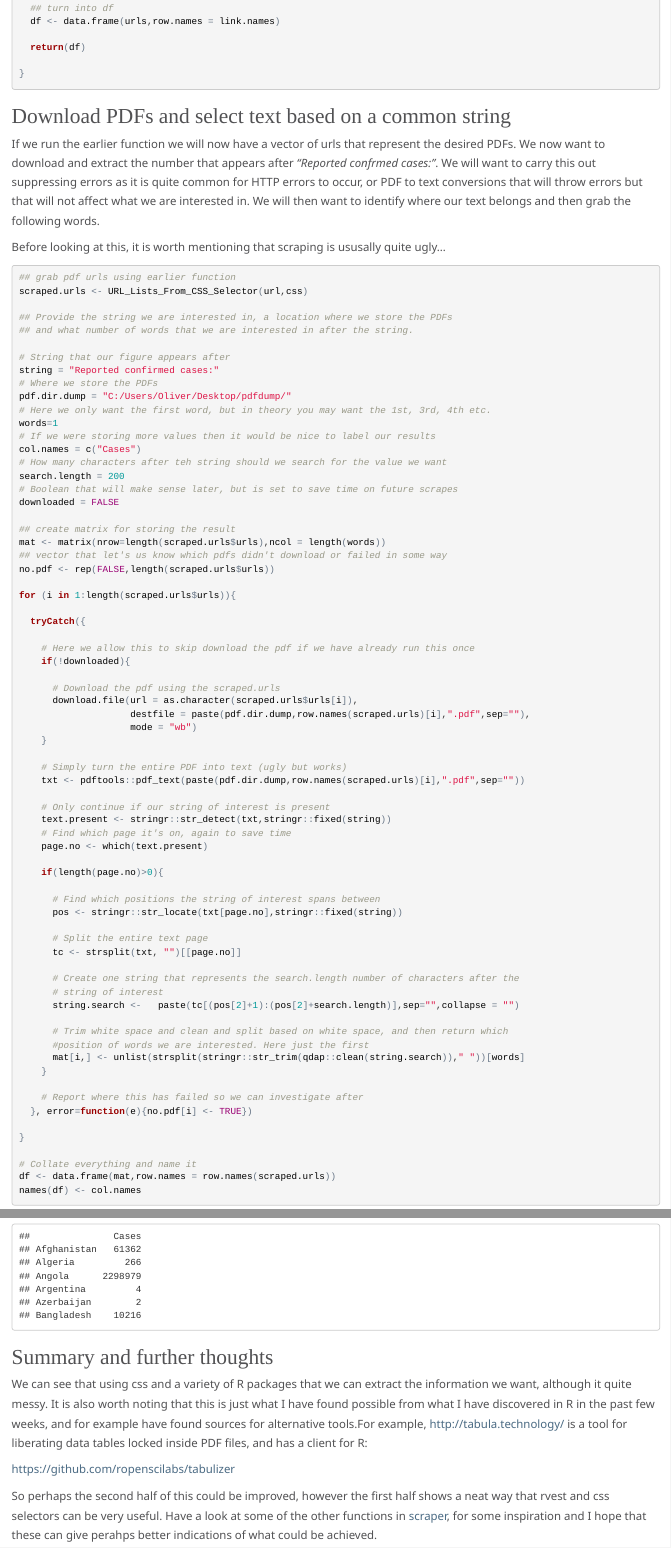
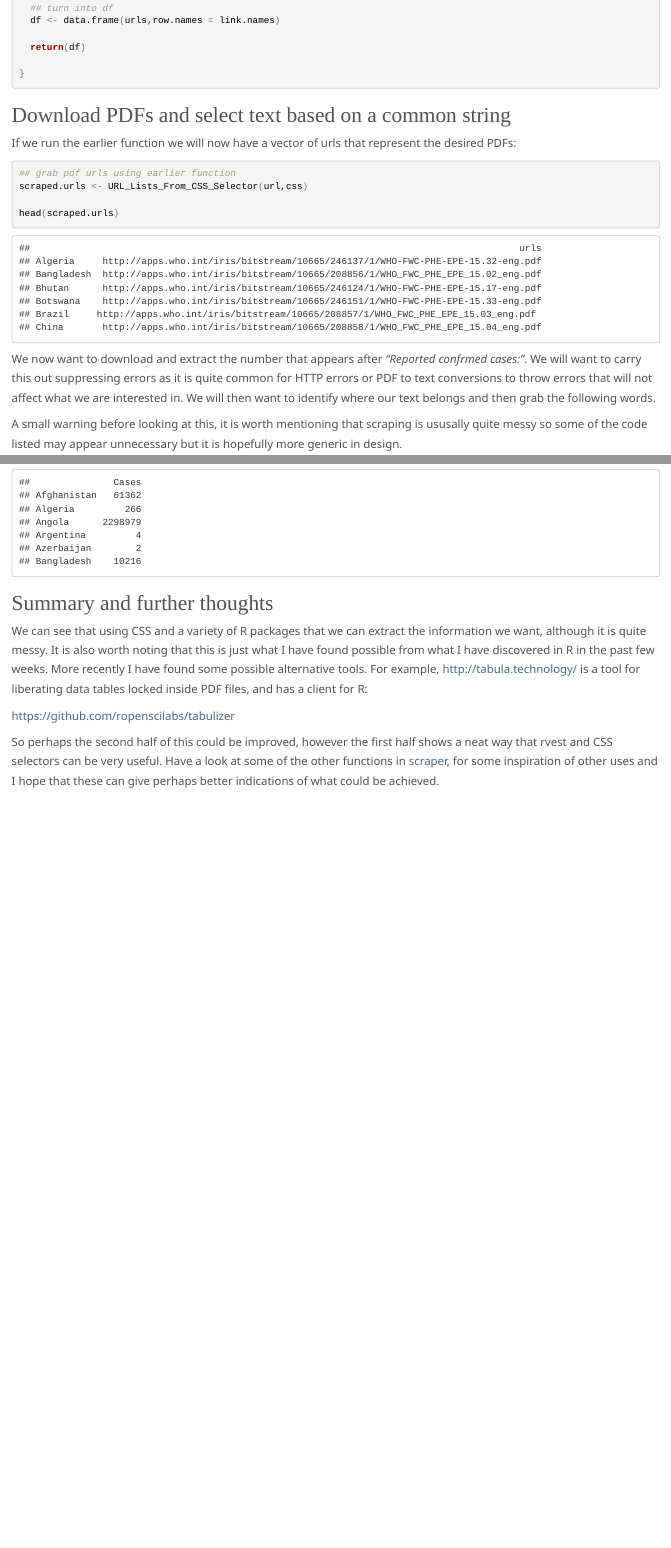
Before and after one commit to OJWatson/scraper, an R Markdown document (tutorials/PDF-Scrape-Tutorial.Rmd): the page in a window 1100 px wide, from 2000 px down before the commit and from 1960 px down after it, so that both start at the same text, and a second part further down, joined at a grey line. The pictures show the output file tutorials/PDF-Scrape-Tutorial.html that the author committed with the source, opened offline.

Commit message:
tutorial updated with better english

````diff
--- a/tutorials/PDF-Scrape-Tutorial.Rmd
+++ b/tutorials/PDF-Scrape-Tutorial.Rmd
@@ -4,7 +4,7 @@ author: "OJ Watson"
 date: "04 September 2016"
 output:
   html_document:
-    css: C:/Users/Oliver/GoogleDrive/AcademicWork/Imperial/git/scraper/tutorials/knitr.css
+    css: knitr.css
     toc: yes
   pdf_document:
     toc: yes
@@ -116,21 +114,31 @@ URL_Lists_From_CSS_Selector <- function(url,css){
 ## Download PDFs and select text based on a common string
 
 If we run the earlier function we will now have a vector of urls that represent
-the desired PDFs. We now want to download and extract the number that appears
-after *"Reported confrmed cases:"*. We will want to carry this out suppressing
-errors as it is quite common for HTTP errors to occur, or PDF to text conversions
-that will throw errors but that will not affect what we are interested in. We will
-then want to identify where our text belongs and then grab the following words.
+the desired PDFs:
 
-Before looking at this, it is worth mentioning that scraping is ususally quite ugly...
-
-```{r Download PDF and scrape, include=TRUE, message = FALSE, warning = FALSE,results='hide'}
+```{r Test Download, include=TRUE, message = FALSE, warning = FALSE}
 
 ## grab pdf urls using earlier function
 scraped.urls <- URL_Lists_From_CSS_Selector(url,css)
 
+head(scraped.urls)
+```
+
+We now want to download and extract the number that appears
+after *"Reported confrmed cases:"*. We will want to carry this out suppressing
+errors as it is quite common for HTTP errors or PDF to text conversions
+to throw errors that will not affect what we are interested in. We will
+then want to identify where our text belongs and then grab the following words.
+
+A small warning before looking at this, it is worth mentioning that scraping is
+ususally quite messy so some of the code listed may appear unnecessary but it is
+hopefully more generic in design.
+
+```{r Download PDF and scrape, include=TRUE, message = FALSE, warning = FALSE,results='hide'}
+
 ## Provide the string we are interested in, a location where we store the PDFs
-## and what number of words that we are interested in after the string.
+## and what number of characters that we are interested in after the string from which
+## we search for words
 
 # String that our figure appears after
 string = "Reported confirmed cases:"
@@ -140,7 +148,7 @@ pdf.dir.dump = "C:/Users/Oliver/Desktop/pdfdump/"
 words=1
 # If we were storing more values then it would be nice to label our results
 col.names = c("Cases")
-# How many characters after teh string should we search for the value we want
+# How many characters after the string should we search for the value we want
 search.length = 200
 # Boolean that will make sense later, but is set to save time on future scrapes
 downloaded = FALSE
@@ -275,19 +284,19 @@ head(Result)
 
 ## Summary and further thoughts
 
-We can see that using css and a variety of R packages that we can extract the
-information we want, although it quite messy. It is also worth noting that this
+We can see that using CSS and a variety of R packages that we can extract the
+information we want, although it is quite messy. It is also worth noting that this
 is just what I have found possible from what I have discovered in R in the past
-few weeks, and for example have found sources for alternative tools.For example,
+few weeks. More recently I have found some possible alternative tools. For example,
 <http://tabula.technology/> is a tool for liberating data tables locked inside PDF
 files, and has a client for R:
 
 <https://github.com/ropenscilabs/tabulizer>
 
 So perhaps the second half of this could be improved, however the first half shows
-a neat way that rvest and css selectors can be very useful. Have a look at some of
+a neat way that rvest and CSS selectors can be very useful. Have a look at some of
 the other functions in [scraper](https://github.com/OJWatson/scraper), for some
-inspiration and I hope that these can give perahps better indications of what could
-be achieved.
+inspiration of other uses and I hope that these can give perhaps better indications
+of what could be achieved.
 
 ---
````
Also changed, not shown: tutorials/PDF-Scrape-Tutorial.html, tutorials/PDF-Scrape-Tutorial.Rmd (23 more changed lines).
